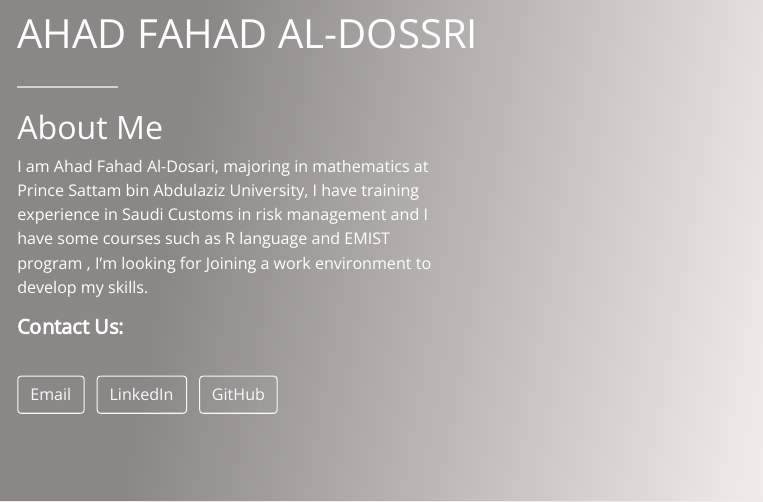
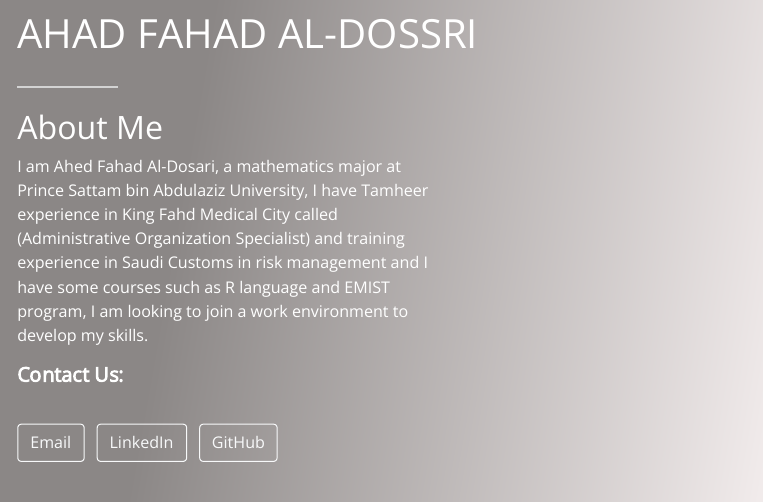
Before and after one commit to AhadFM/CV_AhadFahad, an R Markdown document (index.Rmd): the page in a window 1100 px wide, from 340 px down before the commit and from 320 px down after it, so that both start at the same text. The pictures show the output file index.html that the author committed with the source, opened offline.

Commit message:
uptodate

```diff
--- a/index.Rmd
+++ b/index.Rmd
@@ -17,6 +17,6 @@ output:
 
 ## About Me
 
-I am Ahad Fahad Al-Dosari, majoring in mathematics at Prince Sattam bin Abdulaziz University, I have training experience in Saudi Customs in risk management and I have some courses such as R language and EMIST program , I'm looking for Joining a work environment to develop my skills.
+I am Ahed Fahad Al-Dosari, a mathematics major at Prince Sattam bin Abdulaziz University, I have Tamheer experience in King Fahd Medical City called (Administrative Organization Specialist) and training experience in Saudi Customs in risk management and I have some courses such as R language and EMIST program, I am looking to join a work environment to develop my skills.
 
 ##### **Contact Us:**
```
Also changed, not shown: index.html.
